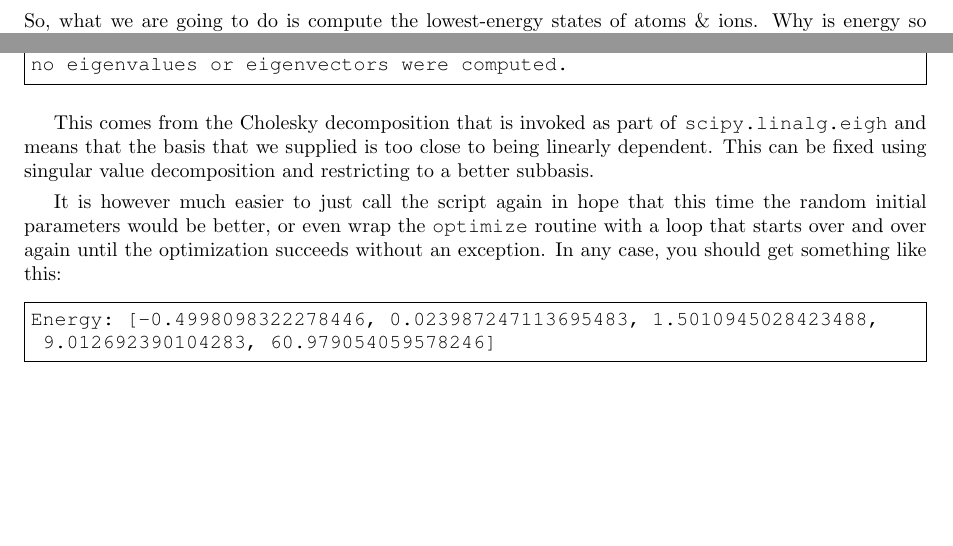
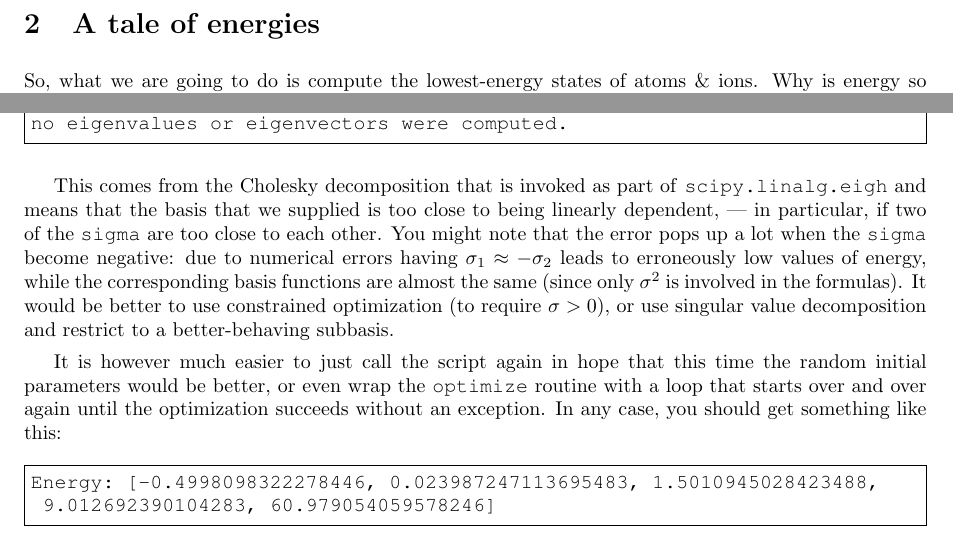
Before and after one commit to lisyarus/chembook, a LaTeX document (books/book1.tex): two parts of pages 4 and 19 of 38, joined at a grey line, cut at the place of the change, the shorter picture padded with empty space. Compiled offline with pdfLaTeX.

Commit message:
Comment on negative sigma and constrained optimization

```diff
--- a/books/book1.tex
+++ b/books/book1.tex
@@ -736,7 +736,7 @@ positive definite. The factorization of 'b' could not be completed and
 no eigenvalues or eigenvectors were computed.
 \end{console}
 
-This comes from the Cholesky decomposition that is invoked as part of \texttt{scipy.linalg.eigh} and means that the basis that we supplied is too close to being linearly dependent. This can be fixed using singular value decomposition and restricting to a better subbasis.
+This comes from the Cholesky decomposition that is invoked as part of \texttt{scipy.linalg.eigh} and means that the basis that we supplied is too close to being linearly dependent, --- in particular, if two of the \texttt{sigma} are too close to each other. You might note that the error pops up a lot when the \texttt{sigma} become negative: due to numerical errors having \(\sigma_1\approx-\sigma_2\) leads to erroneously low values of energy, while the corresponding basis functions are almost the same (since only \(\sigma^2\) is involved in the formulas). It would be better to use constrained optimization (to require \(\sigma > 0\)), or use singular value decomposition and restrict to a better-behaving subbasis.
 
 It is however much easier to just call the script again in hope that this time the random initial parameters would be better, or even wrap the \texttt{optimize} routine with a loop that starts over and over again until the optimization succeeds without an exception. In any case, you should get something like this:
 
```
